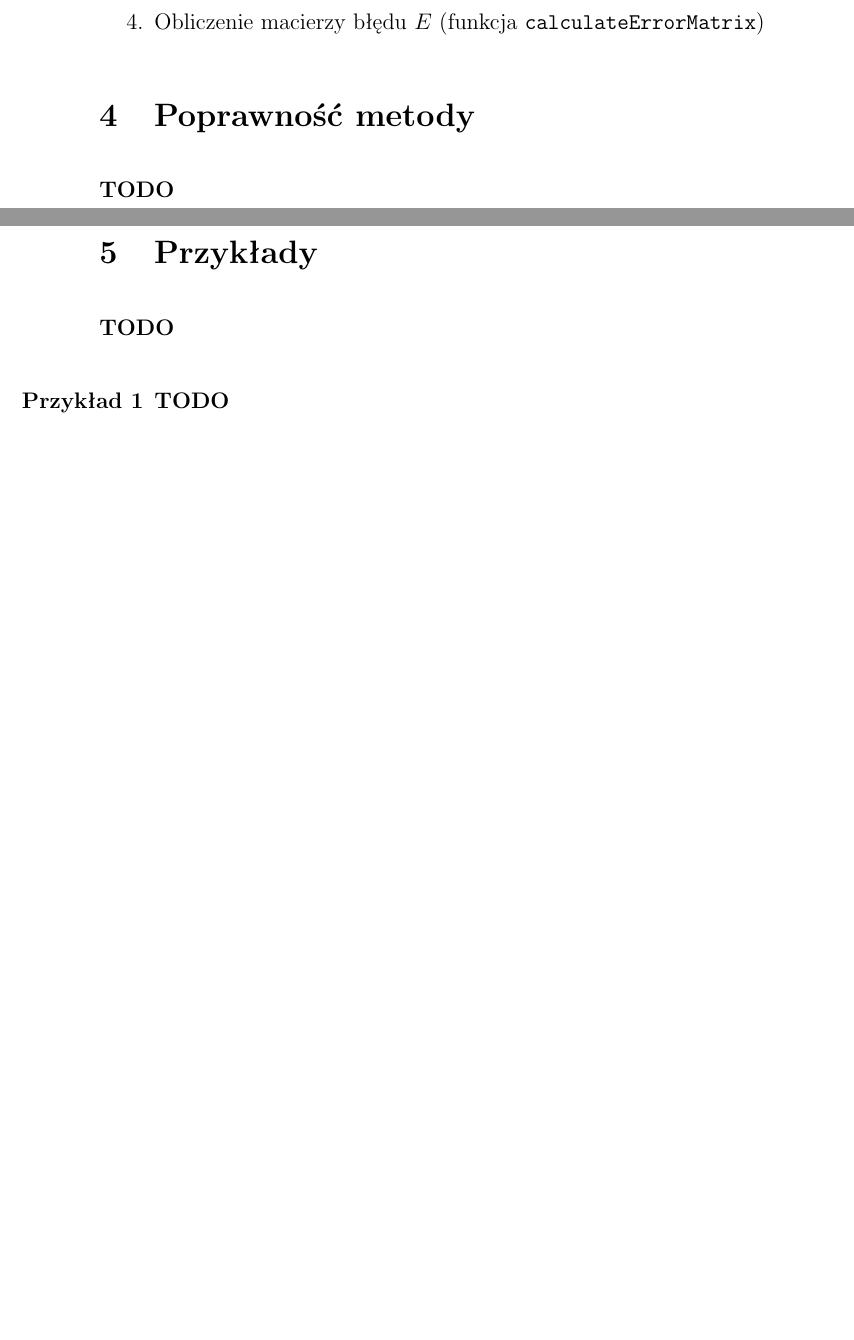
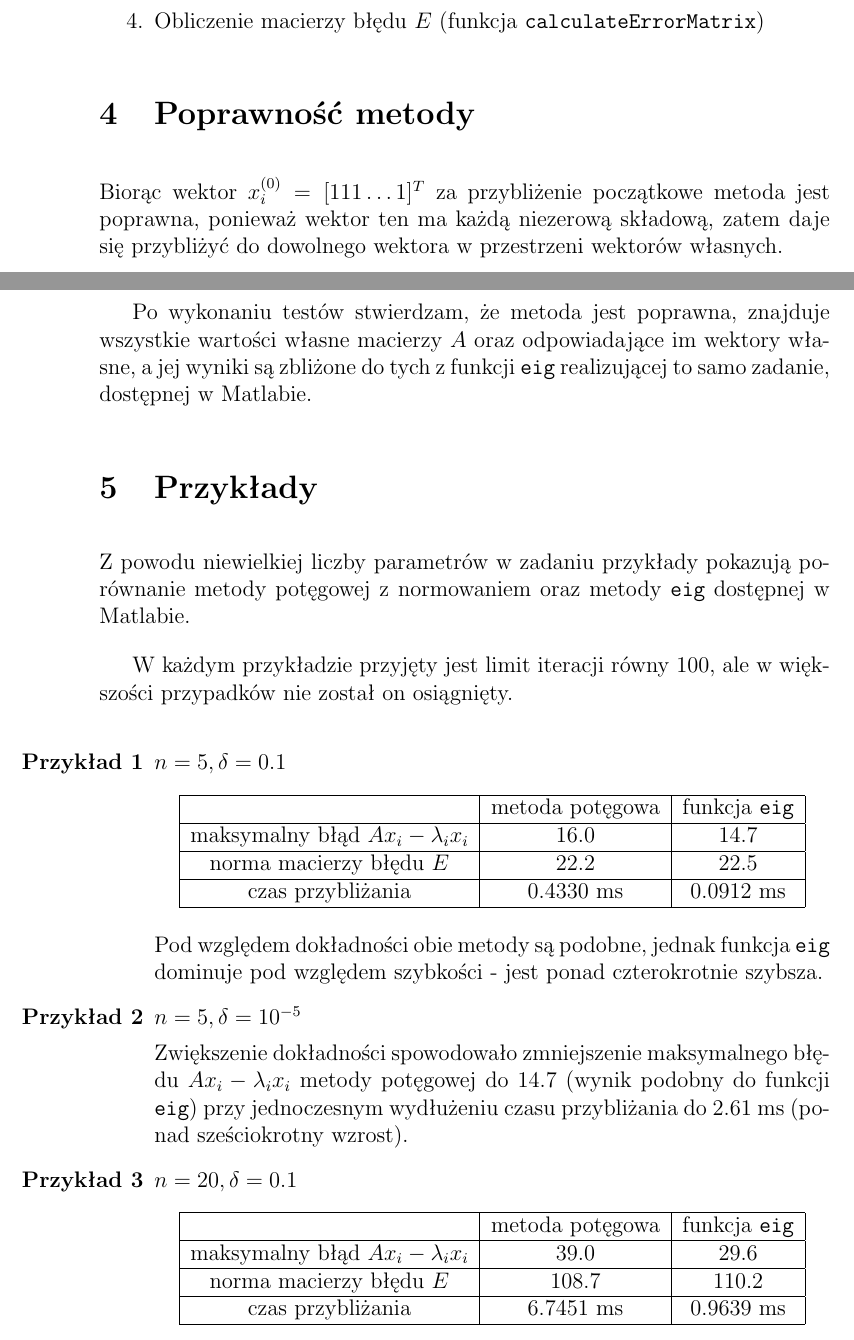
Before and after one commit to Gelio/eigenvalues-iteration, a LaTeX document (documentation.tex): two parts of pages 3 and 4 of 4 before the commit and two parts of pages 3 and 4 of 5 after it, joined at a grey line, cut so that both start at the same text, the shorter picture padded with empty space. Compiled offline with pdfLaTeX.

Commit message:
add 3 examples to the documentation

```diff
--- a/documentation.tex
+++ b/documentation.tex
@@ -95,18 +95,51 @@
 
 
 	\section{Poprawność metody}
-	\textbf{TODO}
+	Biorąc wektor $x_i^{(0)} = [1 1 1 \dots 1]^T$ za przybliżenie początkowe metoda jest poprawna, ponieważ wektor ten ma każdą niezerową składową, zatem daje się przybliżyć do dowolnego wektora w przestrzeni wektorów własnych.
 
+	Po wykonaniu testów stwierdzam, że metoda jest poprawna, znajduje wszystkie wartości własne macierzy $A$ oraz odpowiadające im wektory własne, a jej wyniki są zbliżone do tych z funkcji \texttt{eig} realizującej to samo zadanie, dostępnej w Matlabie.
 
 
 
 	\section{Przykłady}
-	\textbf{TODO}
+	Z powodu niewielkiej liczby parametrów w zadaniu przykłady pokazują porównanie metody potęgowej z normowaniem oraz metody \texttt{eig} dostępnej w Matlabie.
 
+	W każdym przykładzie przyjęty jest limit iteracji równy $100$, ale w większości przypadków nie został on osiągnięty.
 
 	\begin{enumerate}[label=\textbf{Przykład \arabic*}]
 		\item
-		\textbf{TODO}
+		$n = 5, \delta = 0.1$
+		\begin{align*}
+		\begin{tabular}{|c|c|c|}
+			\hline
+			                                        & metoda potęgowa & funkcja \texttt{eig} \\ \hline
+			maksymalny błąd $A x_i - \lambda_i x_i$ &      16.0       &         14.7         \\ \hline
+			       norma macierzy błędu $E$         &      22.2       &         22.5         \\ \hline
+			           czas przybliżania            &    0.4330 ms    &      0.0912 ms       \\ \hline
+		\end{tabular}
+		\end{align*}
+
+		Pod względem dokładności obie metody są podobne, jednak funkcja \texttt{eig} dominuje pod względem szybkości - jest ponad czterokrotnie szybsza.
+
+		\item
+		$n = 5, \delta = 10^{-5}$
+
+		Zwiększenie dokładności spowodowało zmniejszenie maksymalnego błędu $A x_i - \lambda_i x_i$ metody potęgowej do 14.7 (wynik podobny do funkcji \texttt{eig}) przy jednoczesnym wydłużeniu czasu przybliżania do $2.61$ ms (ponad sześciokrotny wzrost).
+
+
+		\item
+		$n = 20, \delta = 0.1$
+		\begin{align*}
+		\begin{tabular}{|c|c|c|}
+			\hline
+			                                        & metoda potęgowa & funkcja \texttt{eig} \\ \hline
+			maksymalny błąd $A x_i - \lambda_i x_i$ &      39.0       &         29.6         \\ \hline
+			       norma macierzy błędu $E$         &      108.7      &        110.2         \\ \hline
+			           czas przybliżania            &    6.7451 ms    &      0.9639 ms       \\ \hline
+		\end{tabular}
+		\end{align*}
+
+		Zwiększenie rozmiaru macierzy zmniejszyło dokładność obu metod oraz wydłużyło ich czas działania.
 
 	\end{enumerate}
 
```
Also changed, not shown: documentation.pdf.
